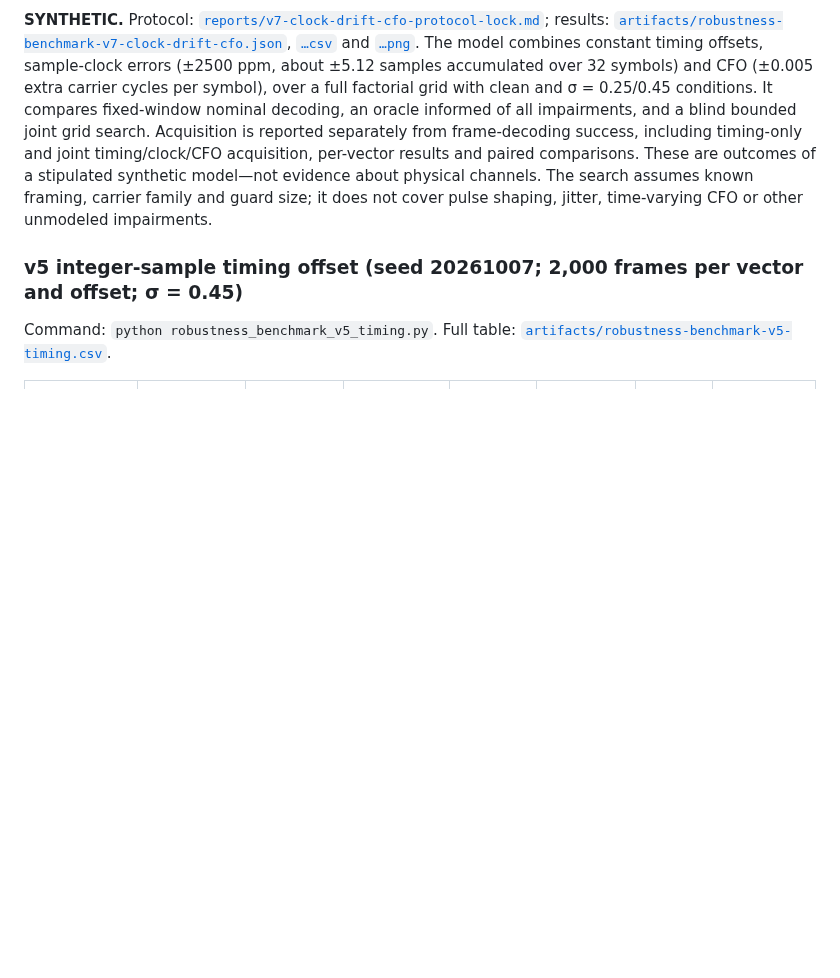
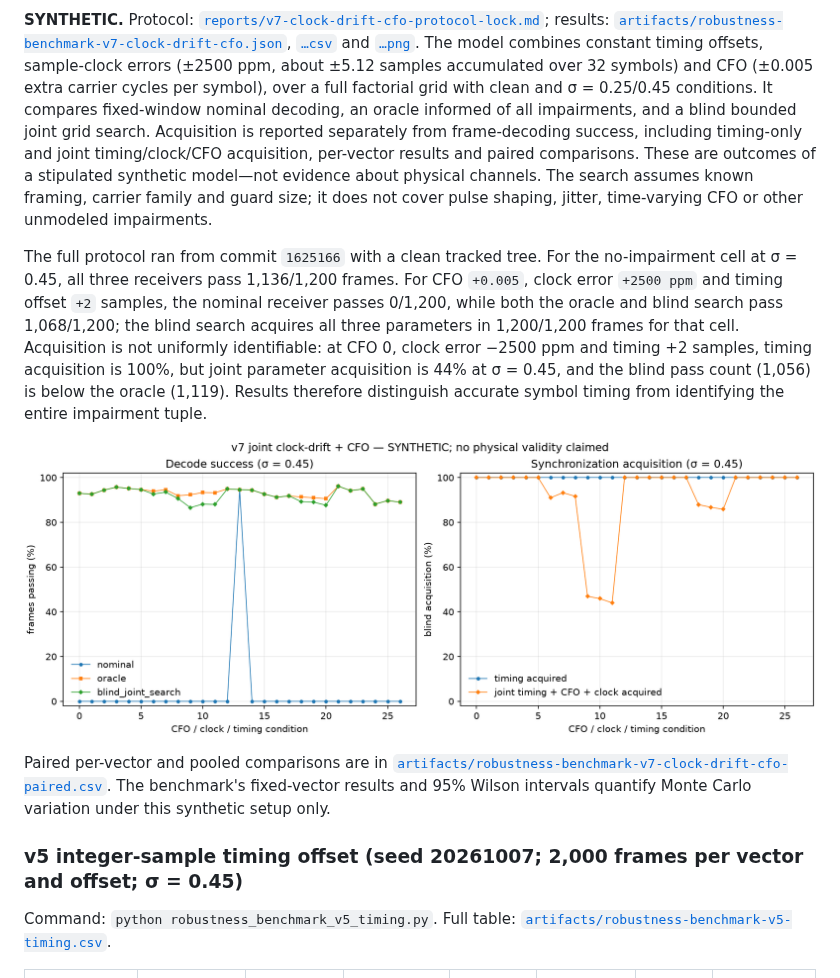
Before and after one commit to sparkainlp-x/digital-to-wave-testbench, a Markdown page: README.md, the part around the change. Drawn GitHub-style; pictures changed too: artifacts/robustness-benchmark-v7-clock-drift-cfo.png (added); blank space fills up the shorter version.

Commit message:
Publish reproducible v7 drift and CFO results
Co-authored-by: sparkainlp-x <281253927+sparkainlp-x@users.noreply.github.com>

```diff
--- a/README.md
+++ b/README.md
@@ -123,6 +123,12 @@ Integer offsets on the v5 grid, six fixed vectors, 12,000 noisy frames per offse
 
 **SYNTHETIC.** Protocol: [`reports/v7-clock-drift-cfo-protocol-lock.md`](reports/v7-clock-drift-cfo-protocol-lock.md); results: [`artifacts/robustness-benchmark-v7-clock-drift-cfo.json`](artifacts/robustness-benchmark-v7-clock-drift-cfo.json), [`…csv`](artifacts/robustness-benchmark-v7-clock-drift-cfo.csv) and [`…png`](artifacts/robustness-benchmark-v7-clock-drift-cfo.png). The model combines constant timing offsets, sample-clock errors (±2500 ppm, about ±5.12 samples accumulated over 32 symbols) and CFO (±0.005 extra carrier cycles per symbol), over a full factorial grid with clean and σ = 0.25/0.45 conditions. It compares fixed-window nominal decoding, an oracle informed of all impairments, and a blind bounded joint grid search. Acquisition is reported separately from frame-decoding success, including timing-only and joint timing/clock/CFO acquisition, per-vector results and paired comparisons. These are outcomes of a stipulated synthetic model—not evidence about physical channels. The search assumes known framing, carrier family and guard size; it does not cover pulse shaping, jitter, time-varying CFO or other unmodeled impairments.
 
+The full protocol ran from commit `1625166` with a clean tracked tree. For the no-impairment cell at σ = 0.45, all three receivers pass 1,136/1,200 frames. For CFO `+0.005`, clock error `+2500 ppm` and timing offset `+2` samples, the nominal receiver passes 0/1,200, while both the oracle and blind search pass 1,068/1,200; the blind search acquires all three parameters in 1,200/1,200 frames for that cell. Acquisition is not uniformly identifiable: at CFO 0, clock error −2500 ppm and timing +2 samples, timing acquisition is 100%, but joint parameter acquisition is 44% at σ = 0.45, and the blind pass count (1,056) is below the oracle (1,119). Results therefore distinguish accurate symbol timing from identifying the entire impairment tuple.
+
+![v7 joint clock-drift and CFO benchmark](artifacts/robustness-benchmark-v7-clock-drift-cfo.png)
+
+Paired per-vector and pooled comparisons are in [`artifacts/robustness-benchmark-v7-clock-drift-cfo-paired.csv`](artifacts/robustness-benchmark-v7-clock-drift-cfo-paired.csv). The benchmark's fixed-vector results and 95% Wilson intervals quantify Monte Carlo variation under this synthetic setup only.
+
 ### v5 integer-sample timing offset (seed 20261007; 2,000 frames per vector and offset; σ = 0.45)
 
 Command: `python robustness_benchmark_v5_timing.py`. Full table: [`artifacts/robustness-benchmark-v5-timing.csv`](artifacts/robustness-benchmark-v5-timing.csv).
```
Also changed, not shown: 3 other files.
